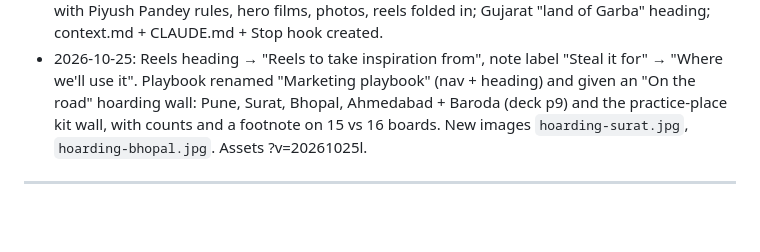
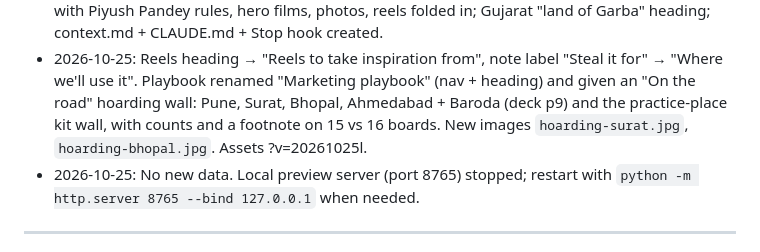
Before and after one commit to abhishekmitraaa/decathlon-west-plan, a Markdown page: context.md, the part around the change. Rendered like a GitHub page; blank space fills up the shorter version.

Commit message:
context.md: change-log note
Co-Authored-By: Claude Opus 5.5 <noreply@anthropic.com>

```diff
--- a/context.md
+++ b/context.md
@@ -170,6 +170,7 @@ Hero → People ("Who we sell to": Pune, Gujarat, MP state stories with films)
 
 - 2026-10-25: Built site from deck + Marcom calendar; Vercel + private GitHub repo; data audit; store-by-store from ultimate sheet; Blue Voice restyle; why West, personas, field; state stories with films and sound; Surat opening plan; chapter structure; AOP video; Kantar; content calendar with Piyush Pandey rules, hero films, photos, reels folded in; Gujarat "land of Garba" heading; context.md + CLAUDE.md + Stop hook created.
 - 2026-10-25: Reels heading → "Reels to take inspiration from", note label "Steal it for" → "Where we'll use it". Playbook renamed "Marketing playbook" (nav + heading) and given an "On the road" hoarding wall: Pune, Surat, Bhopal, Ahmedabad + Baroda (deck p9) and the practice-place kit wall, with counts and a footnote on 15 vs 16 boards. New images `hoarding-surat.jpg`, `hoarding-bhopal.jpg`. Assets ?v=20261025l.
+- 2026-10-25: No new data. Local preview server (port 8765) stopped; restart with `python -m http.server 8765 --bind 127.0.0.1` when needed.
 
 ---
 
```
